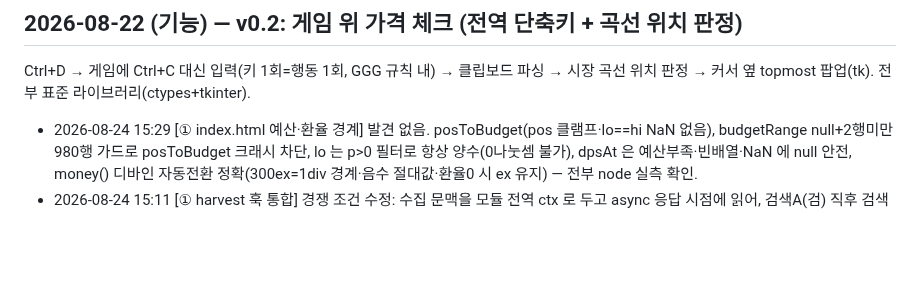
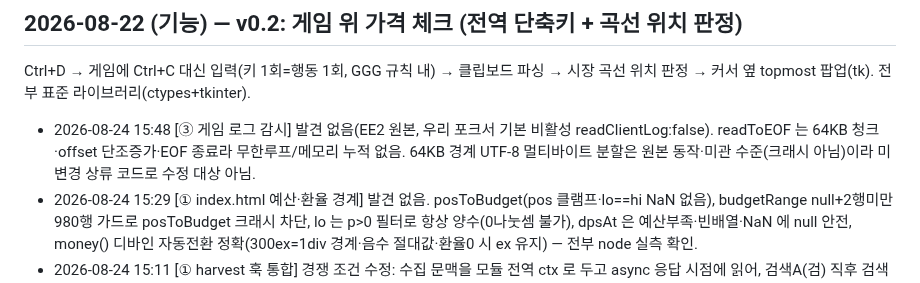
Before and after one commit to skekdi4561/poe2-bow, a Markdown page: FIXLOG.md, the part around the change. GitHub-like rendering; blank space fills up the shorter version.

Commit message:
log: 자가검증 15회차 (게임 로그 감시 — 발견 없음)

```diff
--- a/FIXLOG.md
+++ b/FIXLOG.md
@@ -41,6 +41,7 @@
 
 Ctrl+D → 게임에 Ctrl+C 대신 입력(키 1회=행동 1회, GGG 규칙 내) → 클립보드 파싱 →
 시장 곡선 위치 판정 → 커서 옆 topmost 팝업(tk). 전부 표준 라이브러리(ctypes+tkinter).
+- 2026-08-24 15:48 [③ 게임 로그 감시] 발견 없음(EE2 원본, 우리 포크서 기본 비활성 readClientLog:false). readToEOF 는 64KB 청크·offset 단조증가·EOF 종료라 무한루프/메모리 누적 없음. 64KB 경계 UTF-8 멀티바이트 분할은 원본 동작·미관 수준(크래시 아님)이라 미변경 상류 코드로 수정 대상 아님.
 - 2026-08-24 15:29 [① index.html 예산·환율 경계] 발견 없음. posToBudget(pos 클램프·lo==hi NaN 없음), budgetRange null+2행미만 980행 가드로 posToBudget 크래시 차단, lo 는 p>0 필터로 항상 양수(0나눗셈 불가), dpsAt 은 예산부족·빈배열·NaN 에 null 안전, money() 디바인 자동전환 정확(300ex=1div 경계·음수 절대값·환율0 시 ex 유지) — 전부 node 실측 확인.
 - 2026-08-24 15:11 [① harvest 훅 통합] 경쟁 조건 수정: 수집 문맥을 모듈 전역 ctx 로 두고 async 응답 시점에 읽어, 검색A(검) 직후 검색B(활)를 하면 A 응답 도착 시 ctx 가 활로 바뀌어 검(pdps 존재)이 활 데이터로 오염 업로드됐다(node 재현 확인). 전역 ctx 제거→HarvestCtx 를 requestResults opts 로 요청마다 고정 전달(값이라 서로 안 섞임). vitest 2종 추가, 빌드+미리보기 회귀 없음(772개), 실행 교체 대기.
 - 2026-08-24 14:48 [③ 클립보드 파서] 발견 없음(EE2 원본, 미변경). 정적: parseClipboard 전체 try/catch(예외→graceful err), 유일 while(!stat.done)의 전 분기가 statIterator.next() 로 전진→무한루프 불가. 동적: 미리보기에서 기형 입력 7종(빈/구분선만/5만줄반복/유니코드폭탄/널바이트/숫자없는mod) 실측 — 전부 <10ms 안전 처리, hang/크래시 없음, 5만줄 9.8ms 로 O(n²) 없음 확인.
```
